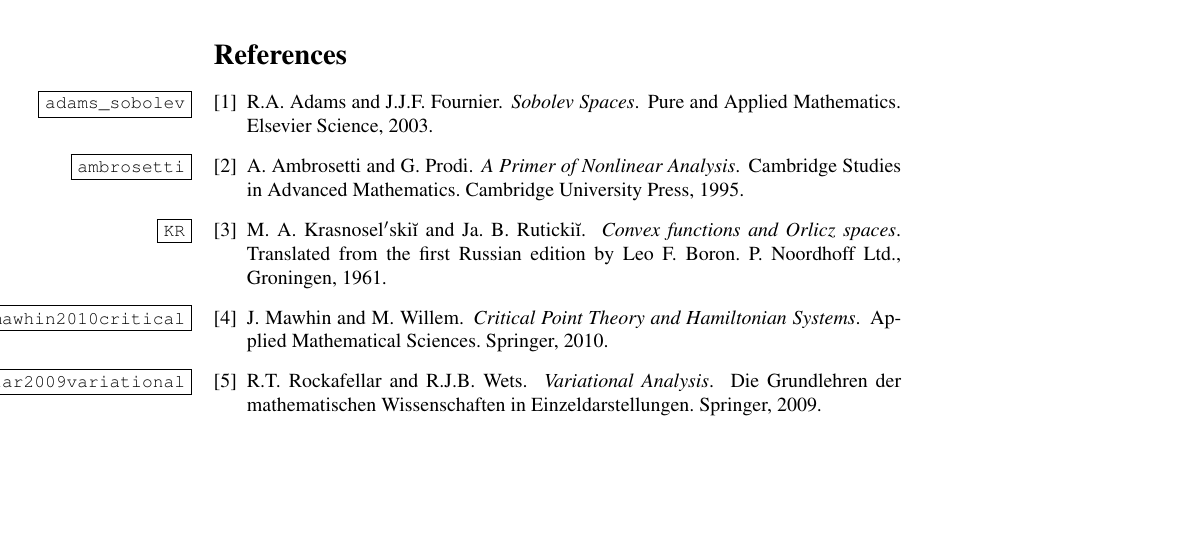
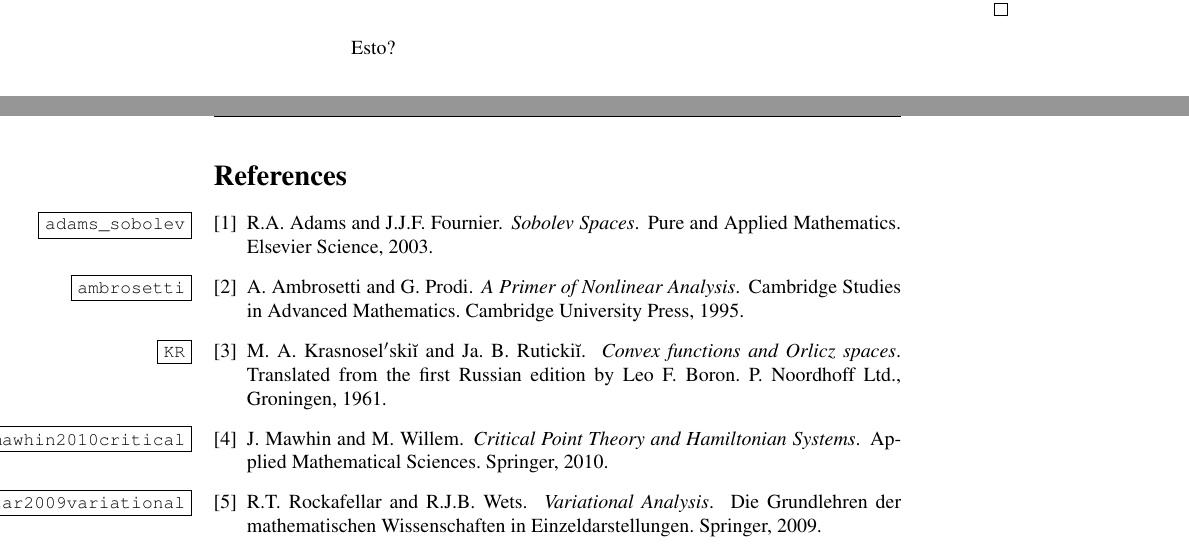
Before and after one commit to fdmazzone/ArchivosProyecto, a LaTeX paper (LagrangianoOrlicz.tex): part of page 9 of 9 before the commit and two parts of pages 8 and 9 of 9 after it, the two joined at a grey line, cut at the place of the change. Compiled offline with pdfLaTeX.

Commit message:
Bajo a otro lugar en local

```diff
--- a/LagrangianoOrlicz.tex
+++ b/LagrangianoOrlicz.tex
@@ -460,8 +460,7 @@ strictly convexity implies inyectivity (see, for instance \cite[Theorem
 \end{proof}
 
 
-
-
+Esto?
 
 \bibliographystyle{plain}
 \bibliography{biblio}
```
